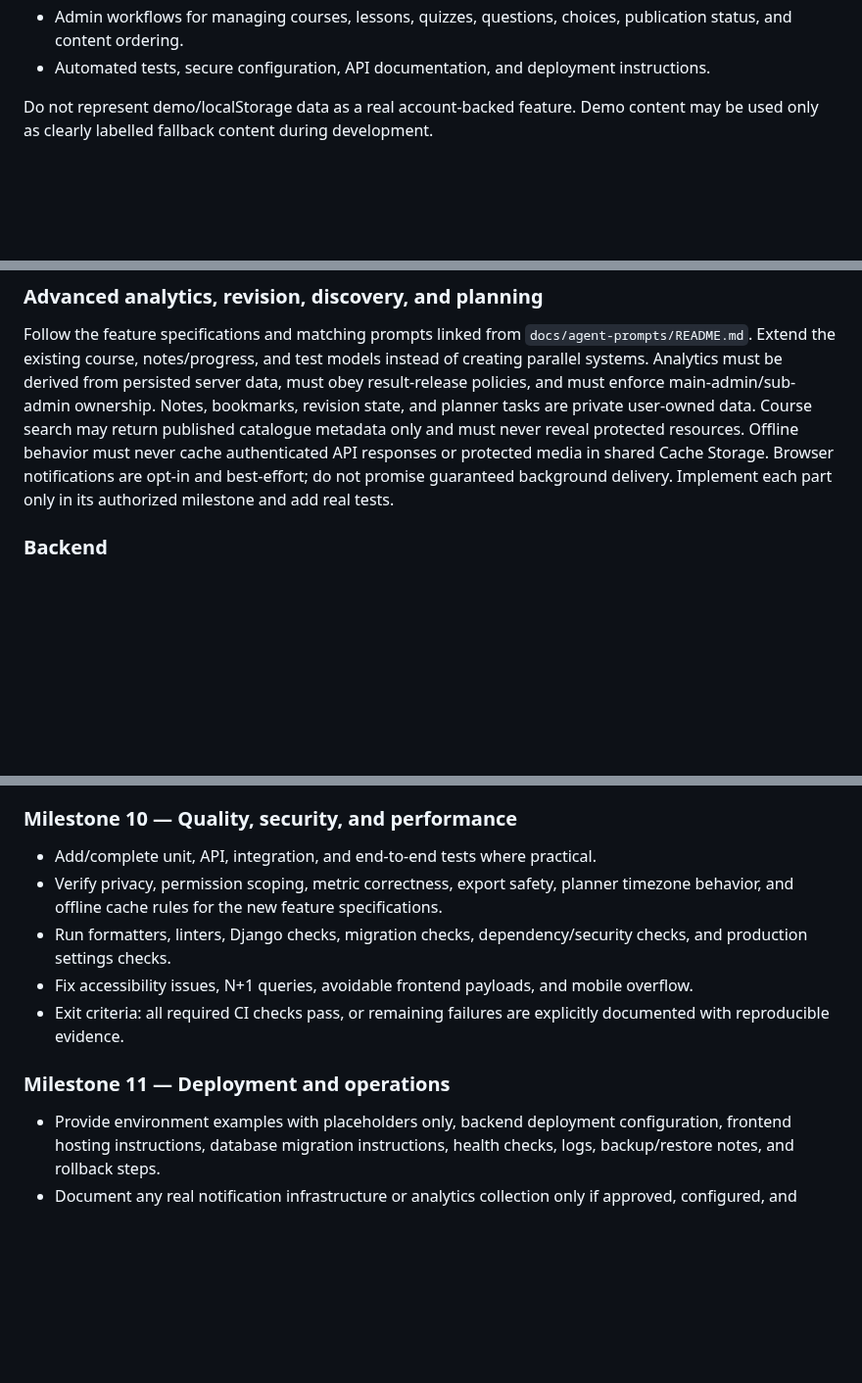
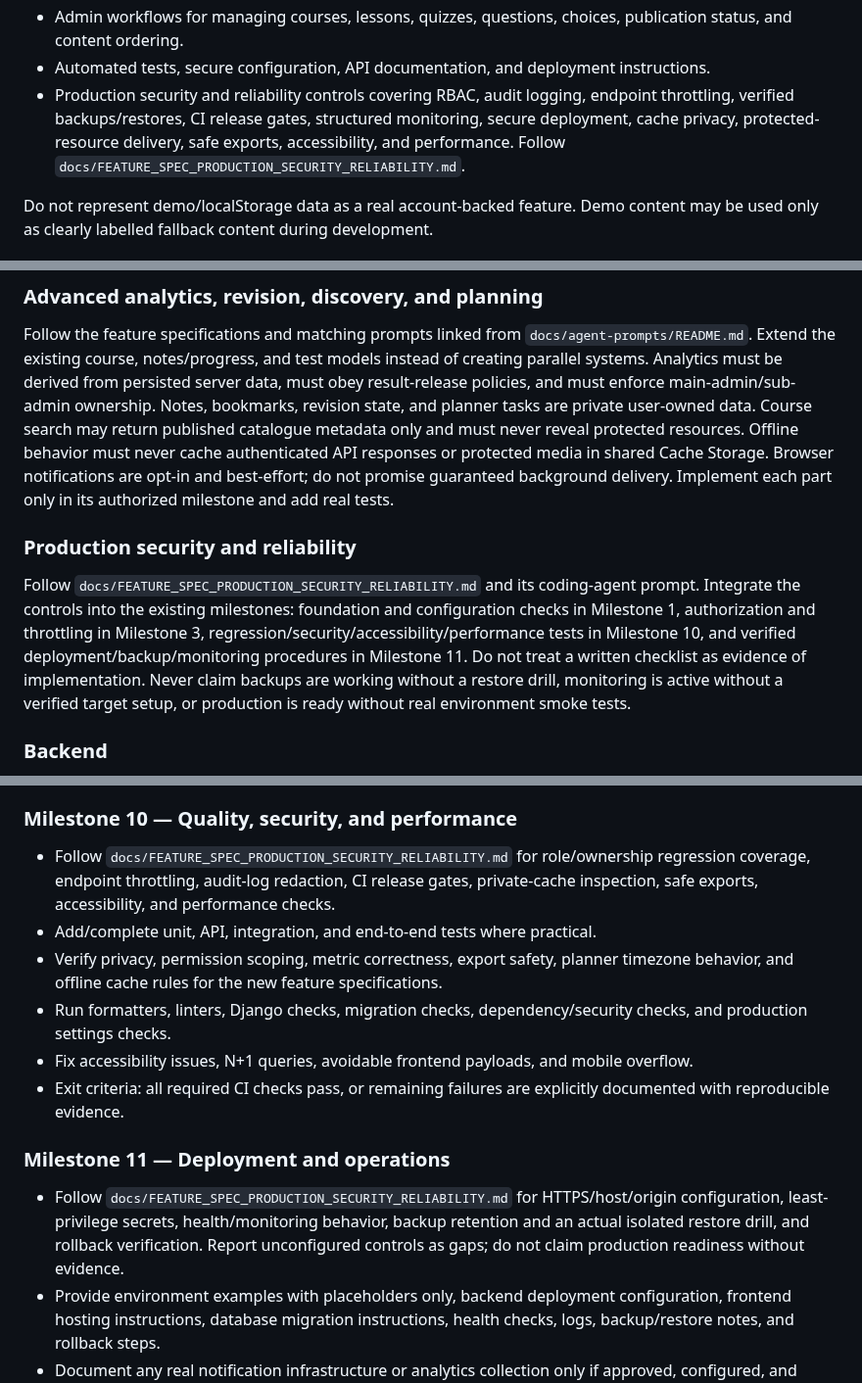
Before and after one commit to sawroop1242/pw-style-learning-app, a Markdown page: docs/BUILD_MASTER_PROMPT.md, 3 parts joined by grey strips. Shown at 98% size. GitHub-like rendering; blank space fills up the shorter version.

Commit message:
docs: integrate production security and reliability requirements

```diff
--- a/docs/BUILD_MASTER_PROMPT.md
+++ b/docs/BUILD_MASTER_PROMPT.md
@@ -34,6 +34,7 @@ The finished product should support:
 - Installable PWA, offline app shell, accessible controls, loading states, empty states, error states, and retry actions.
 - Admin workflows for managing courses, lessons, quizzes, questions, choices, publication status, and content ordering.
 - Automated tests, secure configuration, API documentation, and deployment instructions.
+- Production security and reliability controls covering RBAC, audit logging, endpoint throttling, verified backups/restores, CI release gates, structured monitoring, secure deployment, cache privacy, protected-resource delivery, safe exports, accessibility, and performance. Follow `docs/FEATURE_SPEC_PRODUCTION_SECURITY_RELIABILITY.md`.
 
 Do not represent demo/localStorage data as a real account-backed feature. Demo content may be used only as clearly labelled fallback content during development.
 
@@ -50,6 +51,10 @@ Follow `docs/FEATURE_SPEC_TEST_SERIES.md` and `docs/agent-prompts/FEATURE_TEST_S
 ### Advanced analytics, revision, discovery, and planning
 
 Follow the feature specifications and matching prompts linked from `docs/agent-prompts/README.md`. Extend the existing course, notes/progress, and test models instead of creating parallel systems. Analytics must be derived from persisted server data, must obey result-release policies, and must enforce main-admin/sub-admin ownership. Notes, bookmarks, revision state, and planner tasks are private user-owned data. Course search may return published catalogue metadata only and must never reveal protected resources. Offline behavior must never cache authenticated API responses or protected media in shared Cache Storage. Browser notifications are opt-in and best-effort; do not promise guaranteed background delivery. Implement each part only in its authorized milestone and add real tests.
+
+### Production security and reliability
+
+Follow `docs/FEATURE_SPEC_PRODUCTION_SECURITY_RELIABILITY.md` and its coding-agent prompt. Integrate the controls into the existing milestones: foundation and configuration checks in Milestone 1, authorization and throttling in Milestone 3, regression/security/accessibility/performance tests in Milestone 10, and verified deployment/backup/monitoring procedures in Milestone 11. Do not treat a written checklist as evidence of implementation. Never claim backups are working without a restore drill, monitoring is active without a verified target setup, or production is ready without real environment smoke tests.
 
 ### Backend
 Use the existing Django project and Django REST Framework unless the audit proves a concrete blocker. Prefer a clear modular app structure over a monolithic file. Keep the existing database models if sound; add migrations for every schema change.
@@ -159,6 +164,7 @@ Complete **only one milestone per agent run** unless the user explicitly asks fo
 - Exit criteria: installability and offline behavior are tested in supported browsers and documented.
 
 ### Milestone 10 — Quality, security, and performance
+- Follow `docs/FEATURE_SPEC_PRODUCTION_SECURITY_RELIABILITY.md` for role/ownership regression coverage, endpoint throttling, audit-log redaction, CI release gates, private-cache inspection, safe exports, accessibility, and performance checks.
 - Add/complete unit, API, integration, and end-to-end tests where practical.
 - Verify privacy, permission scoping, metric correctness, export safety, planner timezone behavior, and offline cache rules for the new feature specifications.
 - Run formatters, linters, Django checks, migration checks, dependency/security checks, and production settings checks.
@@ -166,6 +172,7 @@ Complete **only one milestone per agent run** unless the user explicitly asks fo
 - Exit criteria: all required CI checks pass, or remaining failures are explicitly documented with reproducible evidence.
 
 ### Milestone 11 — Deployment and operations
+- Follow `docs/FEATURE_SPEC_PRODUCTION_SECURITY_RELIABILITY.md` for HTTPS/host/origin configuration, least-privilege secrets, health/monitoring behavior, backup retention and an actual isolated restore drill, and rollback verification. Report unconfigured controls as gaps; do not claim production readiness without evidence.
 - Provide environment examples with placeholders only, backend deployment configuration, frontend hosting instructions, database migration instructions, health checks, logs, backup/restore notes, and rollback steps.
 - Document any real notification infrastructure or analytics collection only if approved, configured, and tested; browser reminders alone are best-effort.
 - Keep frontend hosting and Django API hosting clearly separate.
```
